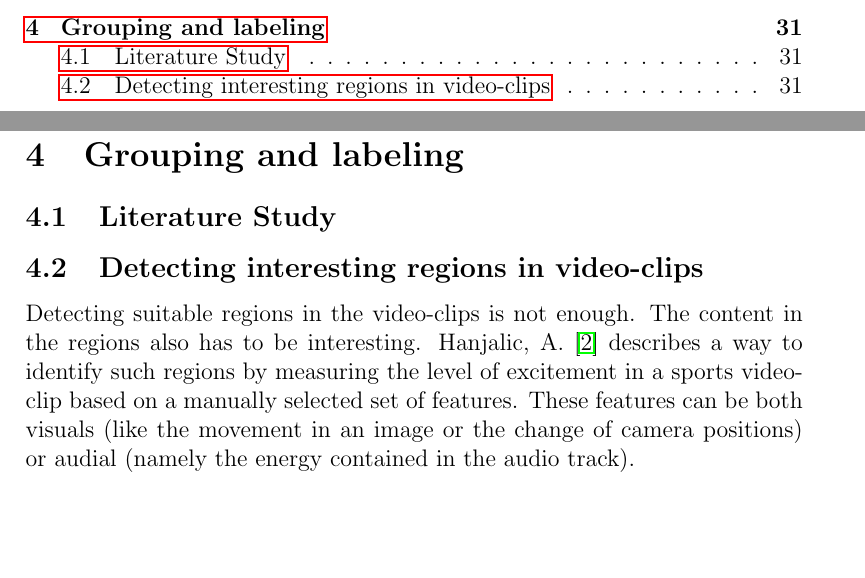
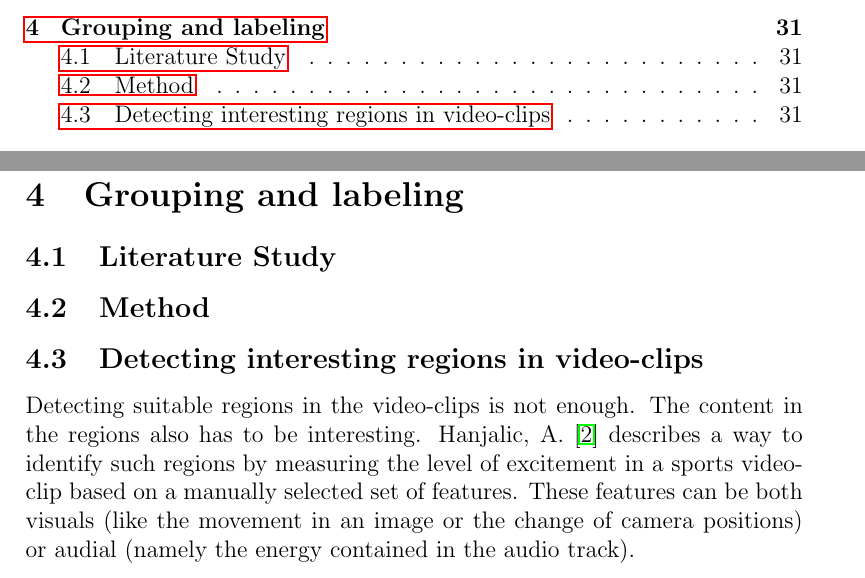
Before and after one commit to 213374school/thesis, a LaTeX document (report/report.tex): two parts of pages 3 and 31 of 32, joined at a grey line, cut so that both start at the same text, the shorter picture padded with empty space. Compiled offline with pdfLaTeX.

```diff
--- a/report/report.tex
+++ b/report/report.tex
@@ -497,6 +497,12 @@
 %
 \subsection{Literature Study}
 %
+% need to describe Haar cascade classifiers (performance and an outline of how they work)
+
+%
+\subsection{Method}
+%
+% how we implemented the Haar cascade classifier
 
 %
 \subsection{Detecting interesting regions in video-clips}
```
Also changed, not shown: 1 other file.
